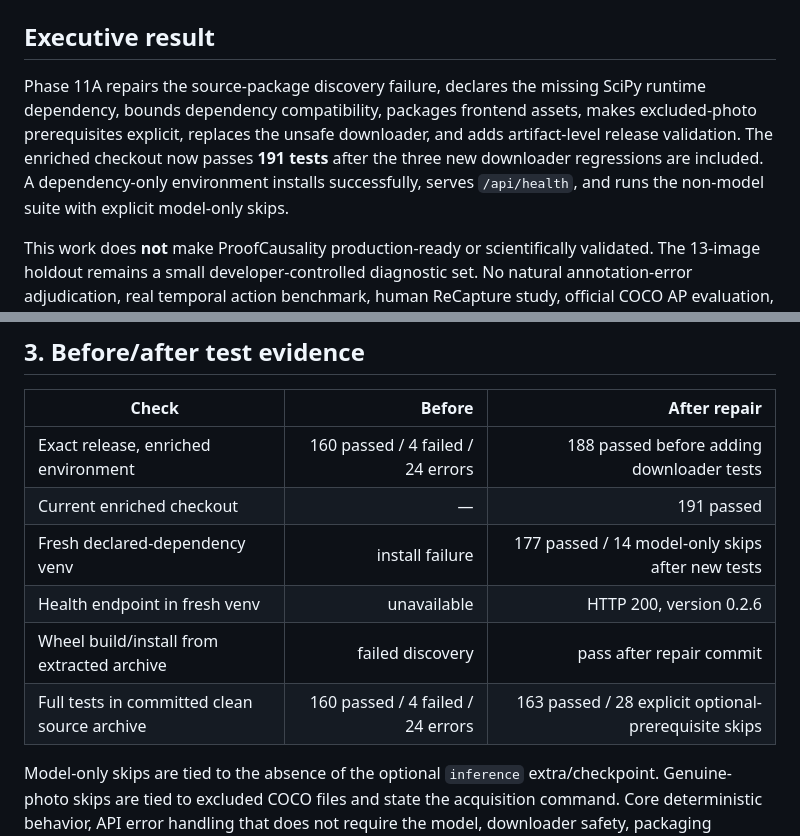
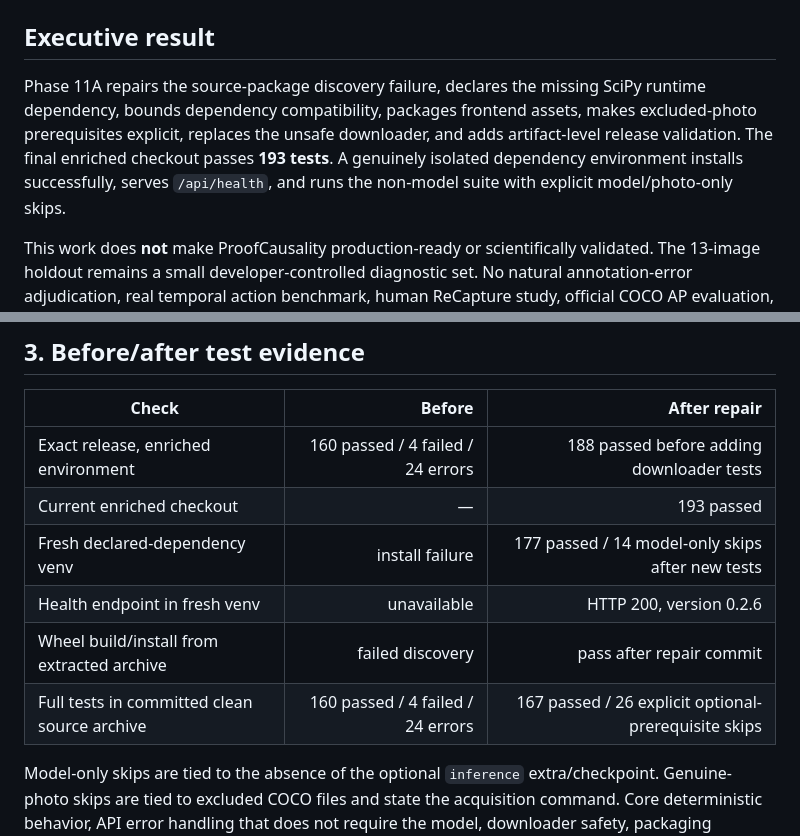
Before and after one commit to sunny-kavixo/proofcausality-ai, a Markdown page: docs/audits/PHASE11A_REPRODUCIBILITY_AND_FAILURE_ANALYSIS.md, 2 parts joined by grey strips. GitHub-like rendering.

```diff
--- a/docs/audits/PHASE11A_REPRODUCIBILITY_AND_FAILURE_ANALYSIS.md
+++ b/docs/audits/PHASE11A_REPRODUCIBILITY_AND_FAILURE_ANALYSIS.md
@@ -7,7 +7,7 @@
 
 ## Executive result
 
-Phase 11A repairs the source-package discovery failure, declares the missing SciPy runtime dependency, bounds dependency compatibility, packages frontend assets, makes excluded-photo prerequisites explicit, replaces the unsafe downloader, and adds artifact-level release validation. The enriched checkout now passes **191 tests** after the three new downloader regressions are included. A dependency-only environment installs successfully, serves `/api/health`, and runs the non-model suite with explicit model-only skips.
+Phase 11A repairs the source-package discovery failure, declares the missing SciPy runtime dependency, bounds dependency compatibility, packages frontend assets, makes excluded-photo prerequisites explicit, replaces the unsafe downloader, and adds artifact-level release validation. The final enriched checkout passes **193 tests**. A genuinely isolated dependency environment installs successfully, serves `/api/health`, and runs the non-model suite with explicit model/photo-only skips.
 
 This work does **not** make ProofCausality production-ready or scientifically validated. The 13-image holdout remains a small developer-controlled diagnostic set. No natural annotation-error adjudication, real temporal action benchmark, human ReCapture study, official COCO AP evaluation, or authenticated receipt signing was added.
 
@@ -48,11 +48,11 @@ The downloader records hashes it observes; it does not misrepresent those values
 | Check | Before | After repair |
 |---|---:|---:|
 | Exact release, enriched environment | 160 passed / 4 failed / 24 errors | 188 passed before adding downloader tests |
-| Current enriched checkout | — | 191 passed |
+| Current enriched checkout | — | 193 passed |
 | Fresh declared-dependency venv | install failure | 177 passed / 14 model-only skips after new tests |
 | Health endpoint in fresh venv | unavailable | HTTP 200, version 0.2.6 |
 | Wheel build/install from extracted archive | failed discovery | pass after repair commit |
-| Full tests in committed clean source archive | 160 passed / 4 failed / 24 errors | 163 passed / 28 explicit optional-prerequisite skips |
+| Full tests in committed clean source archive | 160 passed / 4 failed / 24 errors | 167 passed / 26 explicit optional-prerequisite skips |
 
 Model-only skips are tied to the absence of the optional `inference` extra/checkpoint. Genuine-photo skips are tied to excluded COCO files and state the acquisition command. Core deterministic behavior, API error handling that does not require the model, downloader safety, packaging metadata, and health loading still execute.
 
```
Also changed, not shown: docs/audits/PHASE11A_PREMERGE_REVIEW.md (added, +105 -0 lines).
